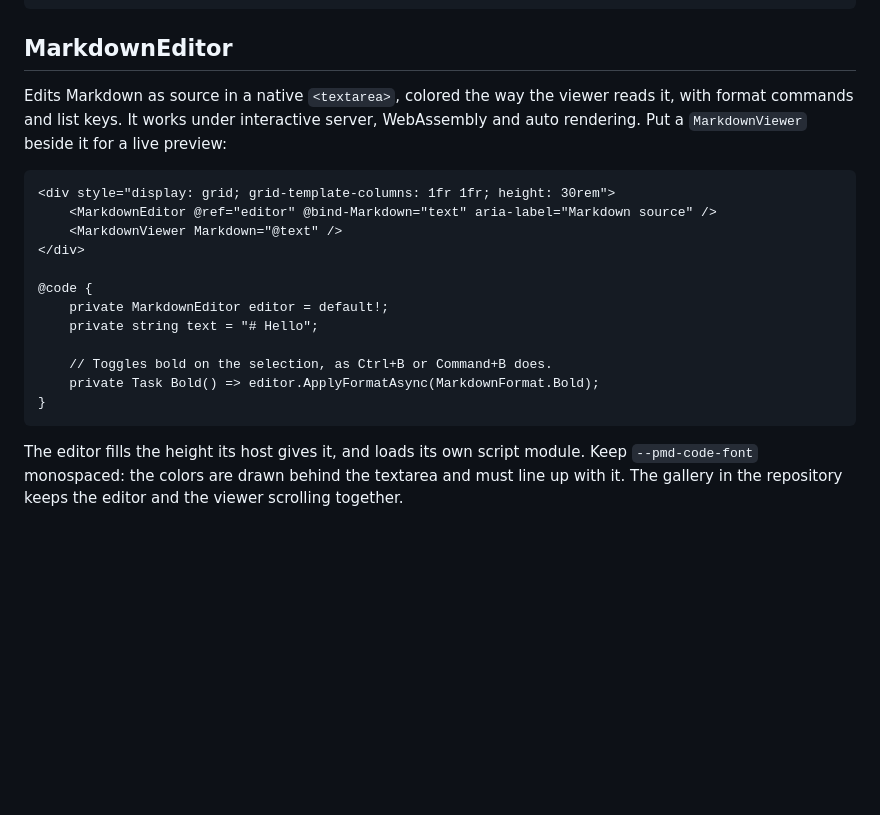
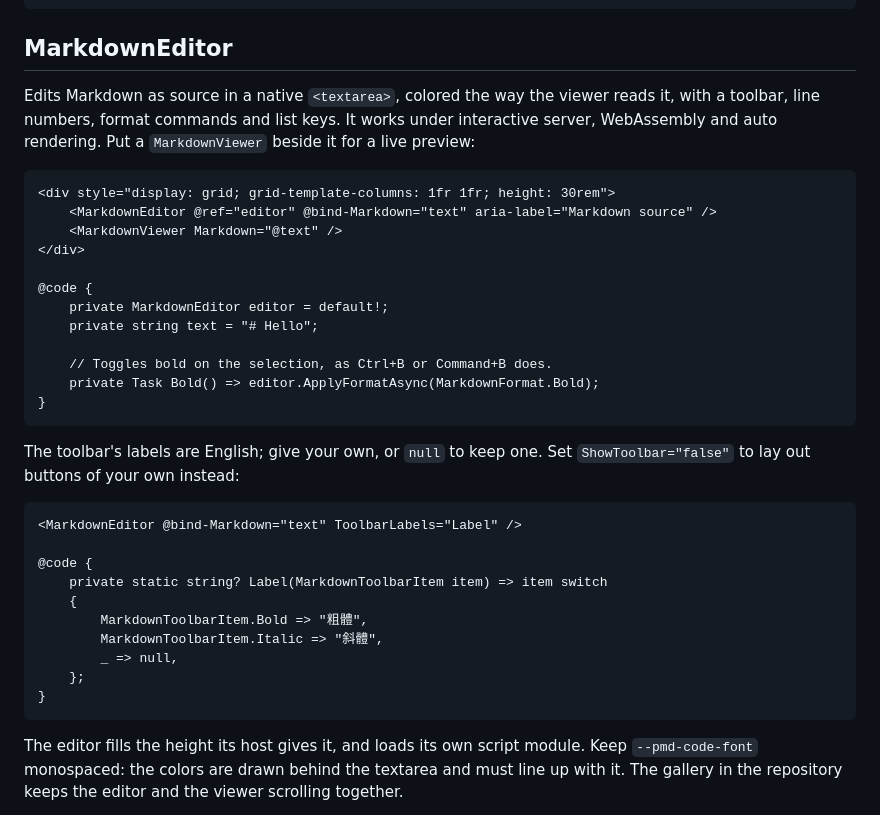
Before and after one commit to polhem-dev/polhem-markdown, a Markdown page: src/Polhem.Markdown.Blazor/README.md, the part around the change. Drawn GitHub-style; blank space fills up the shorter version.

````diff
--- a/src/Polhem.Markdown.Blazor/README.md
+++ b/src/Polhem.Markdown.Blazor/README.md
@@ -46,8 +46,8 @@ and defaults are at the top of `polhem-markdown.css`:
 
 ## MarkdownEditor
 
-Edits Markdown as source in a native `<textarea>`, colored the way the viewer reads it, with format commands and list
-keys. It works under interactive server, WebAssembly and auto rendering. Put a `MarkdownViewer` beside it for a live
+Edits Markdown as source in a native `<textarea>`, colored the way the viewer reads it, with a toolbar, line numbers,
+format commands and list keys. It works under interactive server, WebAssembly and auto rendering. Put a `MarkdownViewer` beside it for a live
 preview:
 
 ```razor
@@ -65,6 +65,22 @@ preview:
 }
 ```
 
+The toolbar's labels are English; give your own, or `null` to keep one. Set `ShowToolbar="false"` to lay out buttons of
+your own instead:
+
+```razor
+<MarkdownEditor @bind-Markdown="text" ToolbarLabels="Label" />
+
+@code {
+    private static string? Label(MarkdownToolbarItem item) => item switch
+    {
+        MarkdownToolbarItem.Bold => "粗體",
+        MarkdownToolbarItem.Italic => "斜體",
+        _ => null,
+    };
+}
+```
+
 The editor fills the height its host gives it, and loads its own script module. Keep `--pmd-code-font` monospaced: the
 colors are drawn behind the textarea and must line up with it. The gallery in the repository keeps the editor and the
 viewer scrolling together.
````
Also changed, not shown: README.md (+4 -4 lines), README.zh-TW.md (+3 -3 lines), docs/images/editor-blazor.png, 9 other files.
